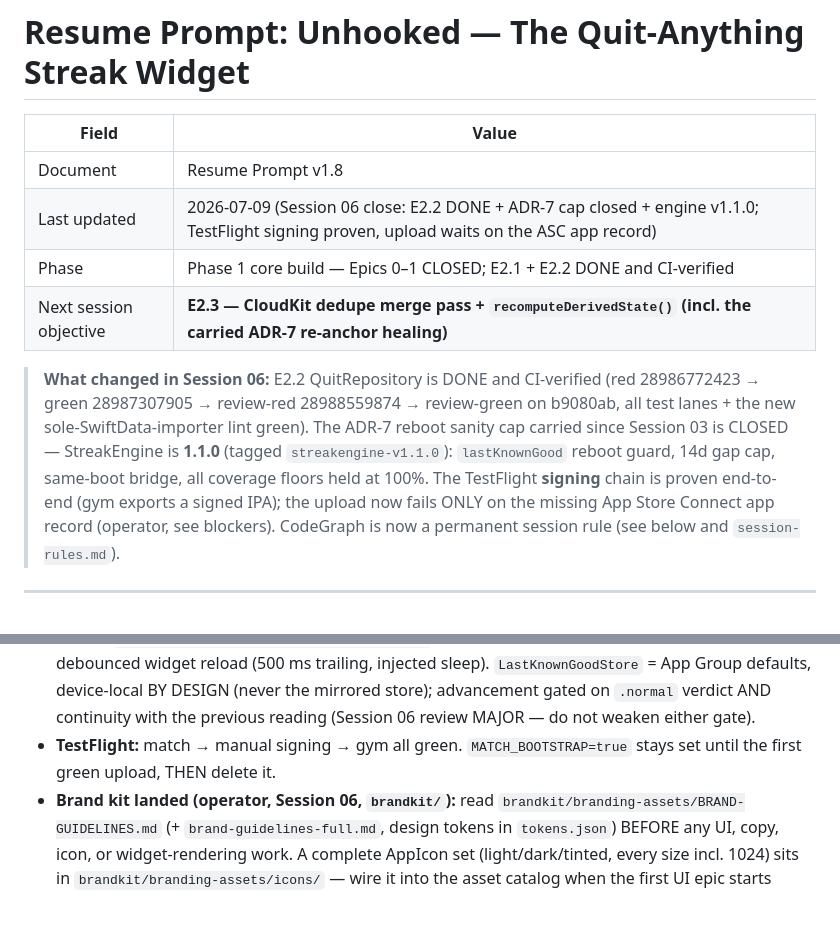
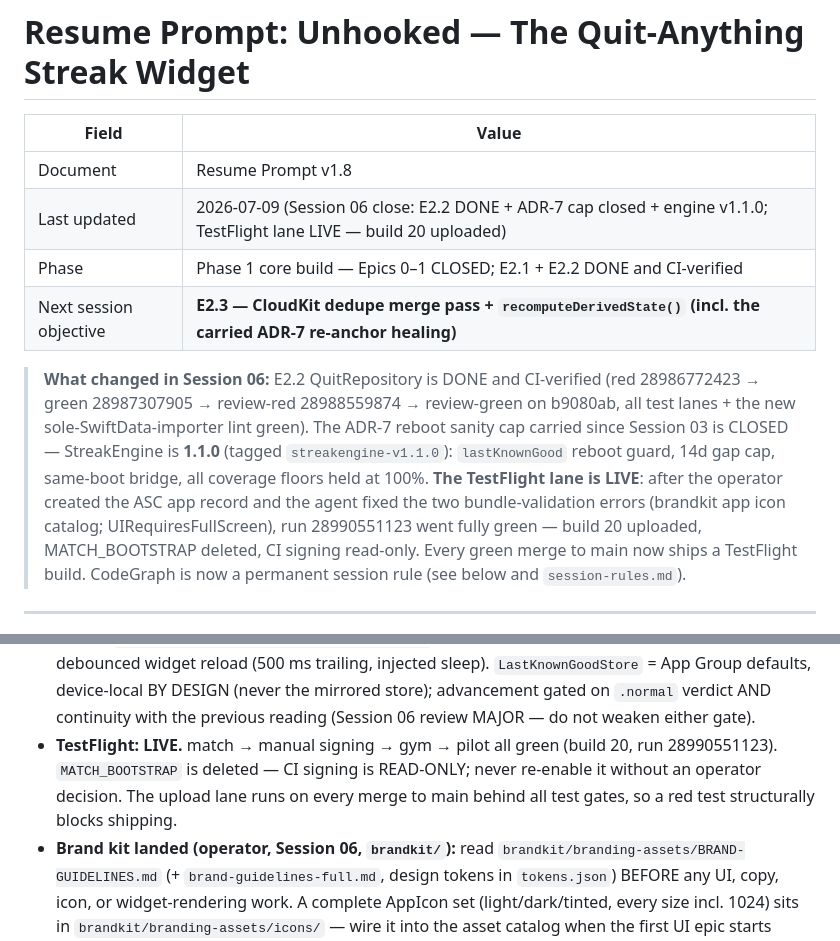
Before and after one commit to aytekXR/unhooked-quit-widget, a Markdown page: docs/resume-prompt.md, 2 parts joined by grey strips. Drawn GitHub-style; blank space fills up the shorter version.

Commit message:
docs: resume prompt — reconcile header/status lines with the live TestFlight lane [skip ci]
Co-Authored-By: Claude Fable 5 <noreply@anthropic.com>

```diff
--- a/docs/resume-prompt.md
+++ b/docs/resume-prompt.md
@@ -3,7 +3,7 @@
 | Field | Value |
 |---|---|
 | Document | Resume Prompt v1.8 |
-| Last updated | 2026-07-09 (Session 06 close: E2.2 DONE + ADR-7 cap closed + engine v1.1.0; TestFlight signing proven, upload waits on the ASC app record) |
+| Last updated | 2026-07-09 (Session 06 close: E2.2 DONE + ADR-7 cap closed + engine v1.1.0; TestFlight lane LIVE — build 20 uploaded) |
 | Phase | Phase 1 core build — Epics 0–1 CLOSED; E2.1 + E2.2 DONE and CI-verified |
 | Next session objective | **E2.3 — CloudKit dedupe merge pass + `recomputeDerivedState()` (incl. the carried ADR-7 re-anchor healing)** |
 
@@ -12,9 +12,11 @@
 > b9080ab, all test lanes + the new sole-SwiftData-importer lint green). The ADR-7
 > reboot sanity cap carried since Session 03 is CLOSED — StreakEngine is **1.1.0**
 > (tagged `streakengine-v1.1.0`): `lastKnownGood` reboot guard, 14d gap cap, same-boot
-> bridge, all coverage floors held at 100%. The TestFlight **signing** chain is proven
-> end-to-end (gym exports a signed IPA); the upload now fails ONLY on the missing
-> App Store Connect app record (operator, see blockers). CodeGraph is now a permanent
+> bridge, all coverage floors held at 100%. **The TestFlight lane is LIVE**: after the
+> operator created the ASC app record and the agent fixed the two bundle-validation
+> errors (brandkit app icon catalog; UIRequiresFullScreen), run 28990551123 went fully
+> green — build 20 uploaded, MATCH_BOOTSTRAP deleted, CI signing read-only. Every
+> green merge to main now ships a TestFlight build. CodeGraph is now a permanent
 > session rule (see below and `session-rules.md`).
 
 ---
@@ -42,8 +44,10 @@ commit, run `codegraph sync` and confirm `codegraph status` is clean.**
   `LastKnownGoodStore` = App Group defaults, device-local BY DESIGN (never the
   mirrored store); advancement gated on `.normal` verdict AND continuity with the
   previous reading (Session 06 review MAJOR — do not weaken either gate).
-- **TestFlight:** match → manual signing → gym all green. `MATCH_BOOTSTRAP=true`
-  stays set until the first green upload, THEN delete it.
+- **TestFlight: LIVE.** match → manual signing → gym → pilot all green (build 20,
+  run 28990551123). `MATCH_BOOTSTRAP` is deleted — CI signing is READ-ONLY; never
+  re-enable it without an operator decision. The upload lane runs on every merge to
+  main behind all test gates, so a red test structurally blocks shipping.
 - **Brand kit landed (operator, Session 06, `brandkit/`):** read
   `brandkit/branding-assets/BRAND-GUIDELINES.md` (+ `brand-guidelines-full.md`,
   design tokens in `tokens.json`) BEFORE any UI, copy, icon, or widget-rendering
```
